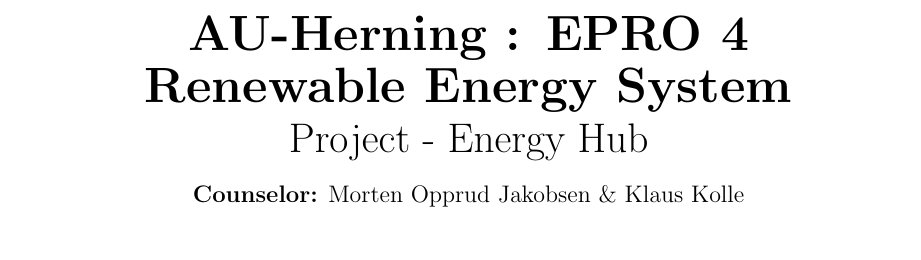
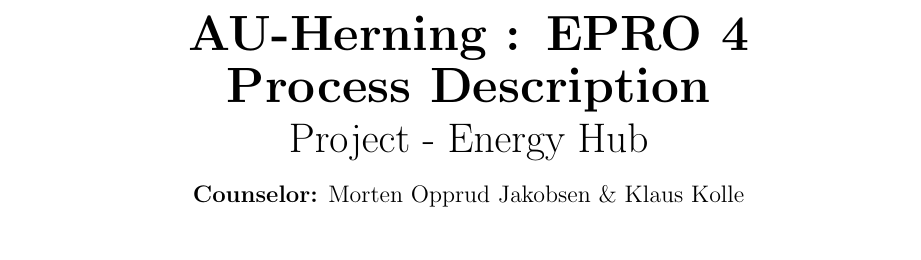
Before and after one commit to TeamUnix/Project4, a LaTeX thesis (eudp/pro4.tex, which reads eudp/content/frontpage.tex): part of page 1 of 157, cut so that both start at the same text. Compiled offline with pdfLaTeX.

Commit message:
Final and printed

```diff
--- a/eudp/content/frontpage.tex
+++ b/eudp/content/frontpage.tex
@@ -1,7 +1,7 @@
 \begin{centering}
 \thispagestyle{empty} %fjerner sidetal
 \begin{center}
-\textbf{\Huge {AU-Herning : EPRO 4\\[0.1cm]Renewable Energy System}}\\
+\textbf{\Huge {AU-Herning : EPRO 4\\[0.1cm]Process Description}}\\
 \huge {Project - Energy Hub}\\ \vspace{0.4cm}
 \large{\textbf{Counselor:} Morten Opprud Jakobsen \& Klaus Kolle}\\ \vspace{0.0cm}
 %\huge{Subtitle}}
```
Also changed, not shown: eudp/images/frontpage1.png (added), eudp/content/frontpage.tex (2 more changed lines).
